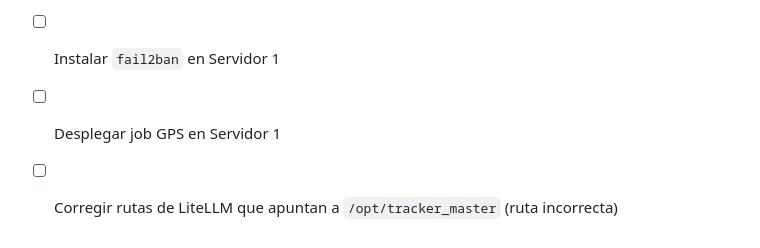
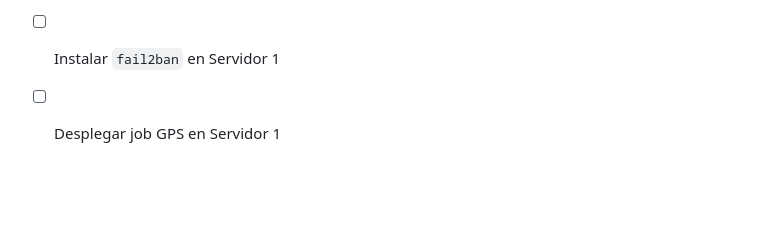
Before and after one commit to luiramji/ai-engineering, a Markdown page: CLAUDE.md, the part around the change. Rendered like a GitHub page; blank space fills up the shorter version.

Commit message:
docs: mark LiteLLM routes task as completed

```diff
--- a/CLAUDE.md
+++ b/CLAUDE.md
@@ -134,4 +134,3 @@ Tablas (7):
 - [ ] Crear `/opt/ai_engineering/config/.env` con credenciales del Servidor 1
 - [ ] Instalar `fail2ban` en Servidor 1
 - [ ] Desplegar job GPS en Servidor 1
-- [ ] Corregir rutas de LiteLLM que apuntan a `/opt/tracker_master` (ruta incorrecta)
```
